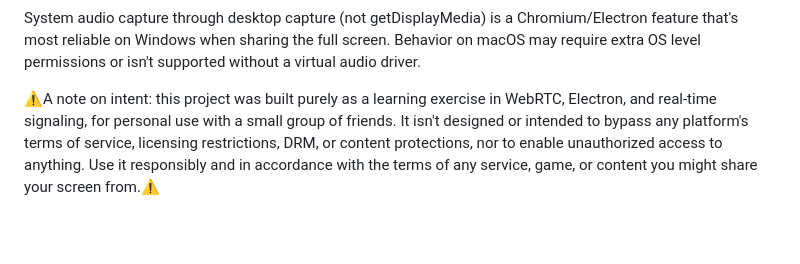
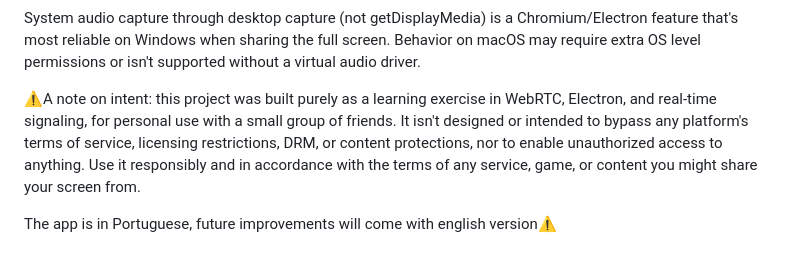
Before and after one commit to pessTt/Harmony, a Markdown page: README.md, the part around the change. Rendered like a GitHub page; blank space fills up the shorter version.

```diff
--- a/README.md
+++ b/README.md
@@ -50,4 +50,6 @@ Render's free tier sleeps after about 15 minutes of inactivity. The first person
 
 System audio capture through desktop capture (not getDisplayMedia) is a Chromium/Electron feature that's most reliable on Windows when sharing the full screen. Behavior on macOS may require extra OS level permissions or isn't supported without a virtual audio driver.
 
-⚠️A note on intent: this project was built purely as a learning exercise in WebRTC, Electron, and real-time signaling, for personal use with a small group of friends. It isn't designed or intended to bypass any platform's terms of service, licensing restrictions, DRM, or content protections, nor to enable unauthorized access to anything. Use it responsibly and in accordance with the terms of any service, game, or content you might share your screen from.⚠️
+⚠️A note on intent: this project was built purely as a learning exercise in WebRTC, Electron, and real-time signaling, for personal use with a small group of friends. It isn't designed or intended to bypass any platform's terms of service, licensing restrictions, DRM, or content protections, nor to enable unauthorized access to anything. Use it responsibly and in accordance with the terms of any service, game, or content you might share your screen from.
+
+The app is in Portuguese, future improvements will come with english version⚠️
```
